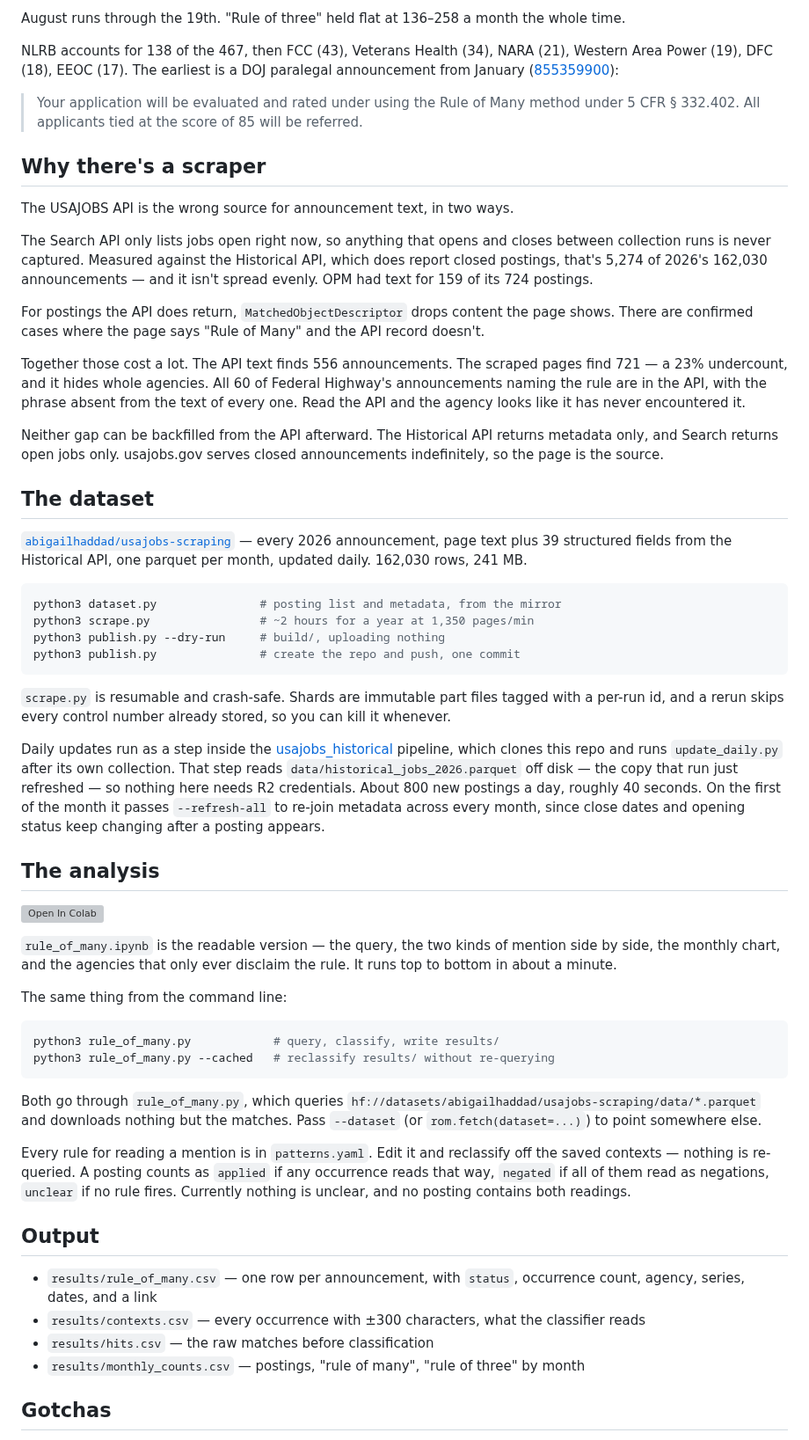
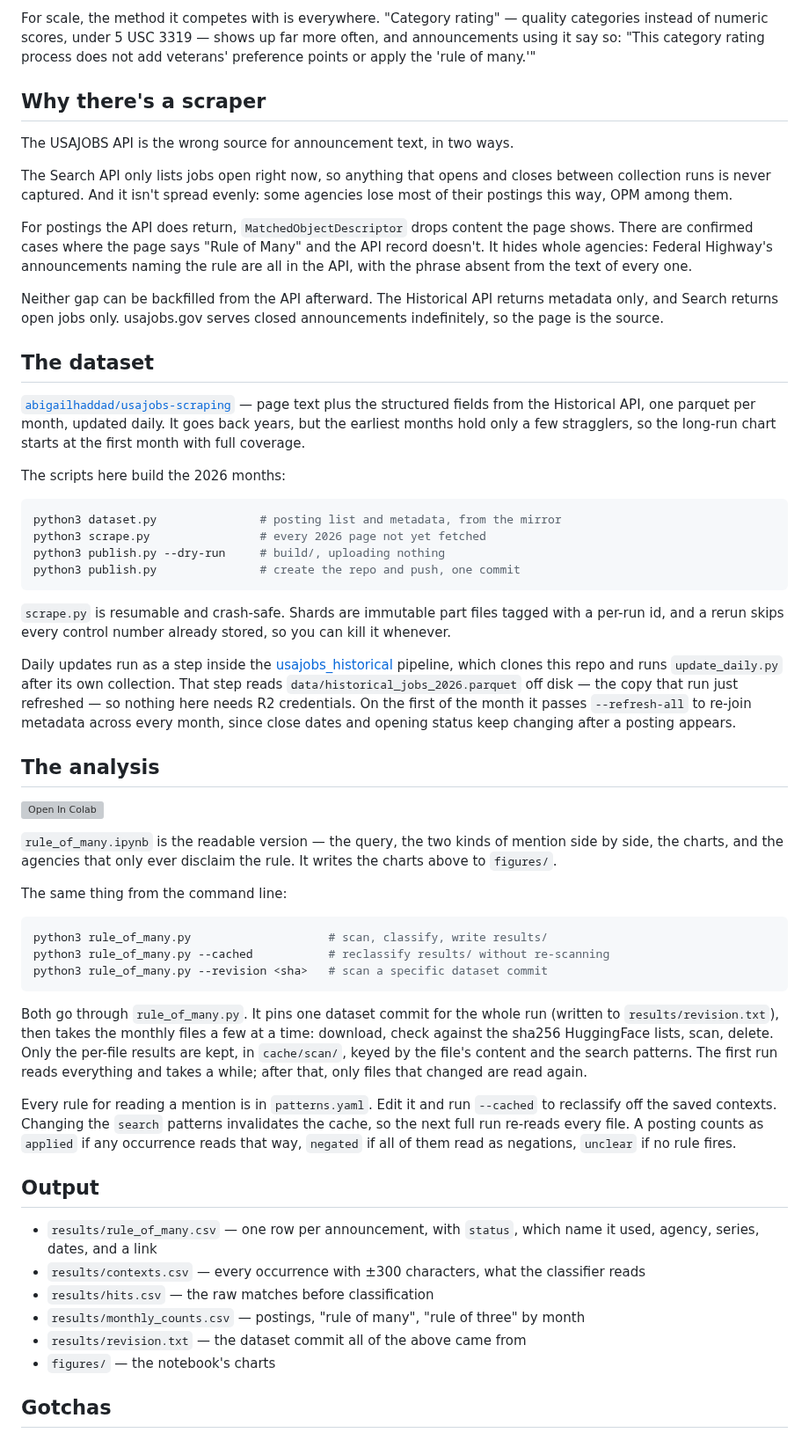
Before and after one commit to abigailhaddad/joa, a Markdown page: README.md, the part around one of its changes. Shown at 88% size. GitHub-like rendering; grey boxes are pictures that could not be loaded.

````diff
--- a/README.md
+++ b/README.md
@@ -54,33 +41,22 @@ Among the 405 that do, it climbed hard through the spring:
 
-August runs through the 19th. "Rule of three" held flat at 136–258 a month the
-whole time.
-
-NLRB accounts for 138 of the 467, then FCC (43), Veterans Health (34), NARA (21),
-Western Area Power (19), DFC (18), EEOC (17). The earliest is a DOJ paralegal announcement from January
-([855359900](https://www.usajobs.gov/job/855359900)):
-
-> Your application will be evaluated and rated under using the Rule of Many
-> method under 5 CFR § 332.402. All applicants tied at the score of 85 will be
-> referred.
+For scale, the method it competes with is everywhere. "Category rating" —
+quality categories instead of numeric scores, under 5 USC 3319 — shows up far
+more often, and announcements using it say so: "This category rating process
+does not add veterans' preference points or apply the 'rule of many.'"
 
 ## Why there's a scraper
 
 The USAJOBS API is the wrong source for announcement text, in two ways.
 
 The Search API only lists jobs open right now, so anything that opens and closes
-between collection runs is never captured. Measured against the Historical API,
-which does report closed postings, that's 5,274 of 2026's 162,030 announcements —
-and it isn't spread evenly. OPM had text for 159 of its 724 postings.
+between collection runs is never captured. And it isn't spread evenly: some
+agencies lose most of their postings this way, OPM among them.
 
 For postings the API does return, `MatchedObjectDescriptor` drops content the
 page shows. There are confirmed cases where the page says "Rule of Many" and the
-API record doesn't.
-
-Together those cost a lot. The API text finds 556 announcements. The scraped
-pages find 721 — a 23% undercount, and it hides whole agencies. All 60 of Federal
-Highway's announcements naming the rule are in the API, with the phrase absent
-from the text of every one. Read the API and the agency looks like it has never
-encountered it.
+API record doesn't. It hides whole agencies: Federal Highway's announcements
+naming the rule are all in the API, with the phrase absent from the text of
+every one.
 
 Neither gap can be backfilled from the API afterward. The Historical API returns
 metadata only, and Search returns open jobs only. usajobs.gov serves closed
@@ -89,12 +65,16 @@ announcements indefinitely, so the page is the source.
 ## The dataset
 
 [`abigailhaddad/usajobs-scraping`](https://huggingface.co/datasets/abigailhaddad/usajobs-scraping) —
-every 2026 announcement, page text plus 39 structured fields from the Historical
-API, one parquet per month, updated daily. 162,030 rows, 241 MB.
+page text plus the structured fields from the Historical API, one parquet per
+month, updated daily. It goes back years, but the earliest months hold only a
+few stragglers, so the long-run chart starts at the first month with full
+coverage.
+
+The scripts here build the 2026 months:
 
 ```bash
 python3 dataset.py               # posting list and metadata, from the mirror
-python3 scrape.py                # ~2 hours for a year at 1,350 pages/min
+python3 scrape.py                # every 2026 page not yet fetched
 python3 publish.py --dry-run     # build/, uploading nothing
 python3 publish.py               # create the repo and push, one commit
 ```
@@ -107,45 +87,49 @@ Daily updates run as a step inside the
 [usajobs_historical](https://github.com/abigailhaddad/usajobs_historical)
 pipeline, which clones this repo and runs `update_daily.py` after its own
 collection. That step reads `data/historical_jobs_2026.parquet` off disk — the
-copy that run just refreshed — so nothing here needs R2 credentials. About 800
-new postings a day, roughly 40 seconds. On the first of the month it passes
-`--refresh-all` to re-join metadata across every month, since close dates and
-opening status keep changing after a posting appears.
+copy that run just refreshed — so nothing here needs R2 credentials. On the
+first of the month it passes `--refresh-all` to re-join metadata across every
+month, since close dates and opening status keep changing after a posting
+appears.
 
 ## The analysis
 
 [![Open In Colab](https://colab.research.google.com/assets/colab-badge.svg)](https://colab.research.google.com/github/abigailhaddad/joa/blob/main/rule_of_many.ipynb)
 
 `rule_of_many.ipynb` is the readable version — the query, the two kinds of
-mention side by side, the monthly chart, and the agencies that only ever
-disclaim the rule. It runs top to bottom in about a minute.
+mention side by side, the charts, and the agencies that only ever disclaim the
+rule. It writes the charts above to `figures/`.
 
 The same thing from the command line:
 
 ```bash
-python3 rule_of_many.py            # query, classify, write results/
-python3 rule_of_many.py --cached   # reclassify results/ without re-querying
+python3 rule_of_many.py                    # scan, classify, write results/
+python3 rule_of_many.py --cached           # reclassify results/ without re-scanning
+python3 rule_of_many.py --revision <sha>   # scan a specific dataset commit
 ```
 
-Both go through `rule_of_many.py`, which queries
-`hf://datasets/abigailhaddad/usajobs-scraping/data/*.parquet` and downloads
-nothing but the matches. Pass `--dataset` (or `rom.fetch(dataset=...)`) to point
-somewhere else.
+Both go through `rule_of_many.py`. It pins one dataset commit for the whole run
+(written to `results/revision.txt`), then takes the monthly files a few at a
+time: download, check against the sha256 HuggingFace lists, scan, delete. Only
+the per-file results are kept, in `cache/scan/`, keyed by the file's content and
+the search patterns. The first run reads everything and takes a while; after
+that, only files that changed are read again.
 
-Every rule for reading a mention is in `patterns.yaml`. Edit it and reclassify
-off the saved contexts — nothing is re-queried. A posting counts as `applied` if
-any occurrence reads that way, `negated` if all of them read as negations,
-`unclear` if no rule fires. Currently nothing is unclear, and no posting contains
-both readings.
+Every rule for reading a mention is in `patterns.yaml`. Edit it and run
+`--cached` to reclassify off the saved contexts. Changing the `search` patterns
+invalidates the cache, so the next full run re-reads every file. A posting counts as `applied` if any occurrence reads that way,
+`negated` if all of them read as negations, `unclear` if no rule fires.
 
 ## Output
 
-- `results/rule_of_many.csv` — one row per announcement, with `status`,
-  occurrence count, agency, series, dates, and a link
+- `results/rule_of_many.csv` — one row per announcement, with `status`, which
+  name it used, agency, series, dates, and a link
 - `results/contexts.csv` — every occurrence with ±300 characters, what the
   classifier reads
 - `results/hits.csv` — the raw matches before classification
 - `results/monthly_counts.csv` — postings, "rule of many", "rule of three" by month
+- `results/revision.txt` — the dataset commit all of the above came from
+- `figures/` — the notebook's charts
 
 ## Gotchas
 
````
Also changed, not shown: other parts of README.md (+34 -33 lines), figures/agencies.png (added), figures/by_month.png (added), figures/long_run.png (added), 6 other files.
